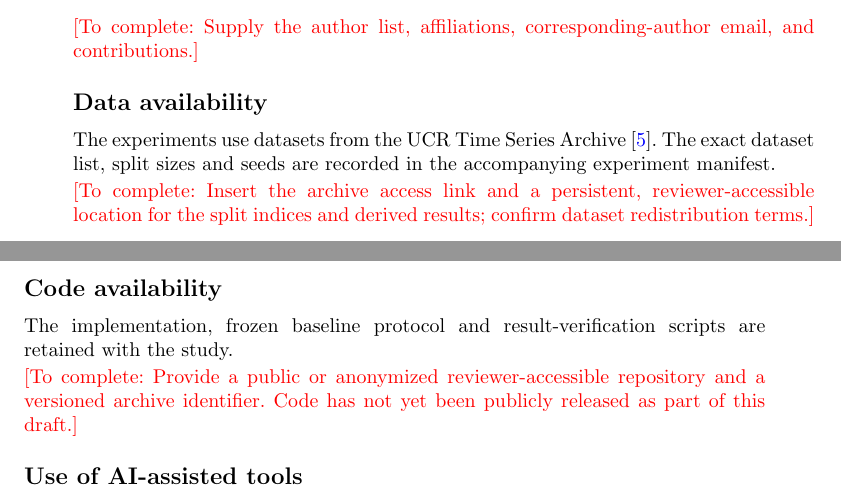
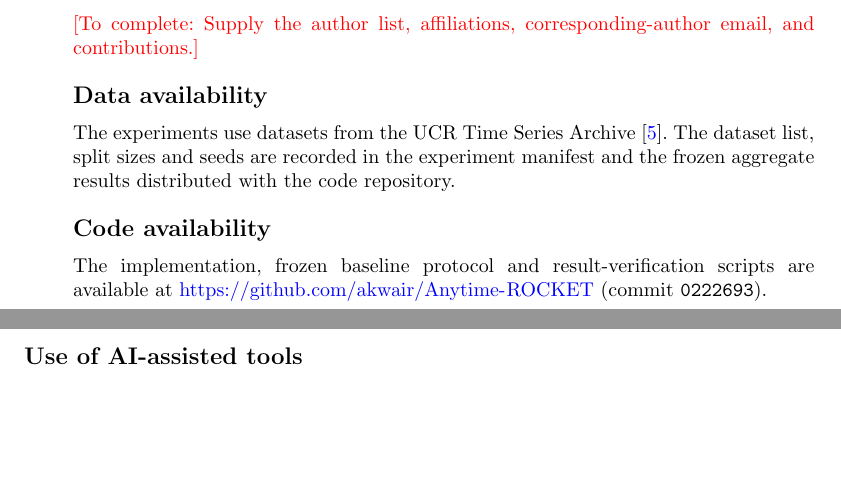
Before and after one commit to akwair/Anytime-ROCKET, a LaTeX paper (manuscript/paa/main.tex): two parts of pages 14 and 15 of 17, joined at a grey line, cut so that both start at the same text, the shorter picture padded with empty space. Compiled offline with pdfLaTeX.

Commit message:
Add code/data availability with repository URL

```diff
--- a/manuscript/paa/main.tex
+++ b/manuscript/paa/main.tex
@@ -318,9 +318,9 @@ Anytime-ROCKET organizes MiniRocket computation into kernel--dilation prefixes a
 \subsection*{Author contributions}
 \todo{Supply the author list, affiliations, corresponding-author email, and contributions.}
 \subsection*{Data availability}
-The experiments use datasets from the UCR Time Series Archive \cite{ucr}. The exact dataset list, split sizes and seeds are recorded in the accompanying experiment manifest. \todo{Insert the archive access link and a persistent, reviewer-accessible location for the split indices and derived results; confirm dataset redistribution terms.}
+The experiments use datasets from the UCR Time Series Archive \cite{ucr}. The dataset list, split sizes and seeds are recorded in the experiment manifest and the frozen aggregate results distributed with the code repository.
 \subsection*{Code availability}
-The implementation, frozen baseline protocol and result-verification scripts are retained with the study. \todo{Provide a public or anonymized reviewer-accessible repository and a versioned archive identifier. Code has not yet been publicly released as part of this draft.}
+The implementation, frozen baseline protocol and result-verification scripts are available at \url{https://github.com/akwair/Anytime-ROCKET} (commit \texttt{0222693}).
 \subsection*{Use of AI-assisted tools}
 AI-assisted tools supported coding, analysis and manuscript preparation. The authors are responsible for the final code, results, references and text. \todo{Tool names and scope of use to be documented by the authors after independent verification.}
 
```
Also changed, not shown: manuscript/paa/main.pdf, output/pdf/paa_reviewed.pdf, 1 other file.
